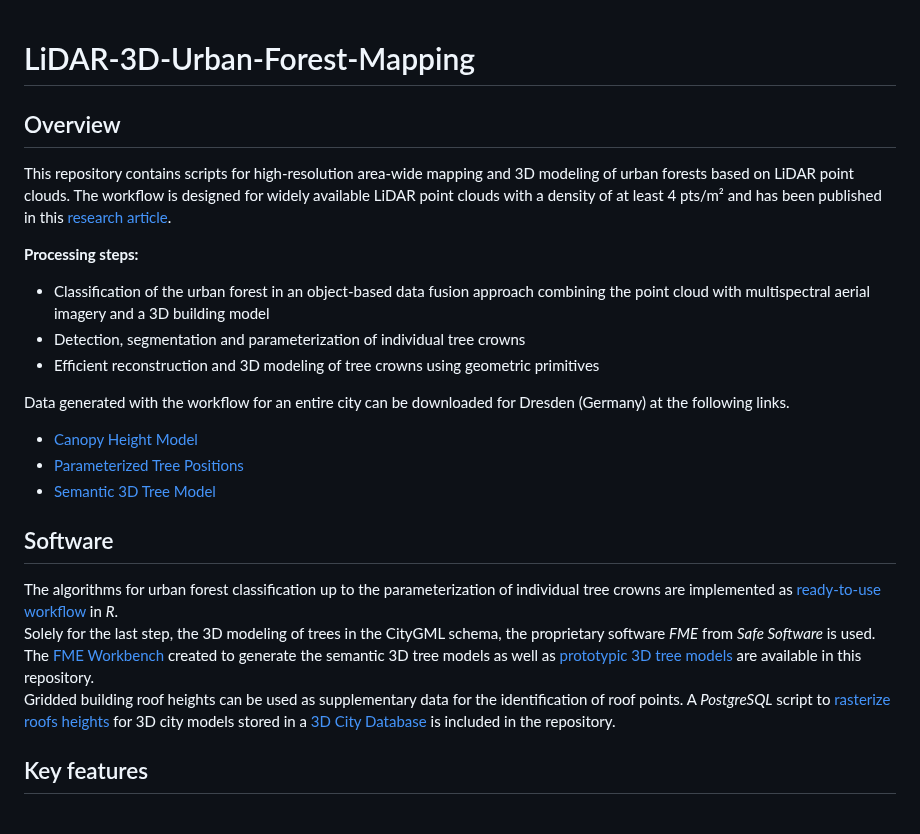
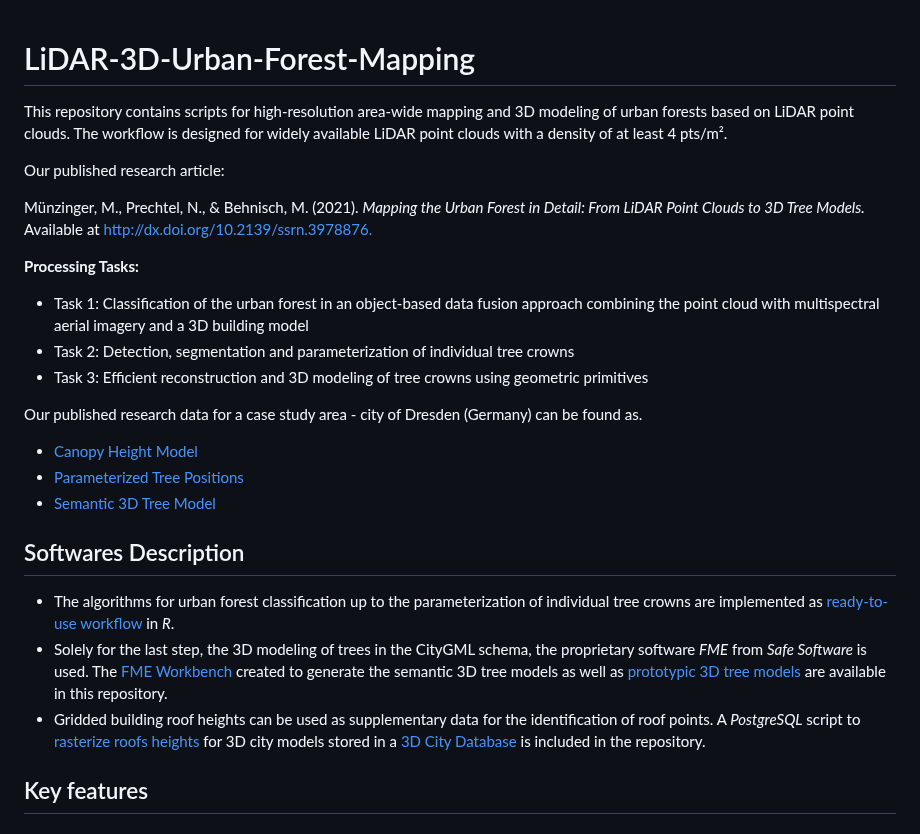
Before and after one commit to markusmnzngr/LiDAR-3D-Urban-Forest-Mapping, a Markdown page: README.md, the part around the change. Rendered like a GitHub page.

```diff
--- a/README.md
+++ b/README.md
@@ -1,25 +1,29 @@
 # LiDAR-3D-Urban-Forest-Mapping
+This repository contains scripts for high-resolution area-wide mapping and 3D modeling of urban forests based on LiDAR point clouds.
+The workflow is designed for widely available LiDAR point clouds with a density of at least 4 pts/m².
 
-## Overview
-This repository contains scripts for high-resolution area-wide mapping and 3D modeling of urban forests based on LiDAR point clouds.
-The workflow is designed for widely available LiDAR point clouds with a density of at least 4 pts/m² and has been published in this [research article](https://doi.org/10.1016/j.ufug.2022.127637).
+Our published research article:
 
-**Processing steps:**
+Münzinger, M., Prechtel, N., & Behnisch, M. (2021). *Mapping the Urban Forest in Detail: From LiDAR Point Clouds to 3D Tree Models.* Available at [http://dx.doi.org/10.2139/ssrn.3978876.](http://dx.doi.org/10.2139/ssrn.3978876)
 
-* Classification of the urban forest in an object-based data fusion approach combining the point cloud with multispectral aerial imagery and a 3D building model
-* Detection, segmentation and parameterization of individual tree crowns
-* Efficient reconstruction and 3D modeling of tree crowns using geometric primitives
+**Processing Tasks:**
 
-Data generated with the workflow for an entire city can be downloaded for Dresden (Germany) at the following links.
+* Task 1: Classification of the urban forest in an object-based data fusion approach combining the point cloud with multispectral aerial imagery and a 3D building model
+* Task 2: Detection, segmentation and parameterization of individual tree crowns
+* Task 3: Efficient reconstruction and 3D modeling of tree crowns using geometric primitives
+
+
+Our published research data for a case study area - city of Dresden (Germany) can be found as.
 
 * [Canopy Height Model](https://zenodo.org/record/7536524)
 * [Parameterized Tree Positions](https://zenodo.org/record/7536550)
 * [Semantic 3D Tree Model](https://zenodo.org/record/7536562)
 
-## Software
-The algorithms for urban forest classification up to the parameterization of individual tree crowns are implemented as [ready-to-use workflow](/src/R/urban_forests_classification_and_crown_parameterization.Rmd) in *R*.
-Solely for the last step, the 3D modeling of trees in the CityGML schema, the proprietary software *FME* from *Safe Software* is used. The [FME Workbench](/src/fme_workbench/Create_3D_Tree_Models_geojson2citygml.fmw) created to generate the semantic 3D tree models as well as [prototypic 3D tree models](/data/tree_prototypes) are available in this repository.
-Gridded building roof heights can be used as supplementary data for the identification of roof points. A *PostgreSQL* script to [rasterize roofs heights](/src/postgresql/3DCityDB_rasterize_lod2_roof_heights.pgsql) for 3D city models stored in a [3D City Database](https://www.3dcitydb.org/3dcitydb/) is included in the repository.
+
+## Softwares Description
+* The algorithms for urban forest classification up to the parameterization of individual tree crowns are implemented as [ready-to-use workflow](/src/R/urban_forests_classification_and_crown_parameterization.Rmd) in *R*.
+* Solely for the last step, the 3D modeling of trees in the CityGML schema, the proprietary software *FME* from *Safe Software* is used. The [FME Workbench](/src/fme_workbench/Create_3D_Tree_Models_geojson2citygml.fmw) created to generate the semantic 3D tree models as well as [prototypic 3D tree models](/data/tree_prototypes) are available in this repository.
+* Gridded building roof heights can be used as supplementary data for the identification of roof points. A *PostgreSQL* script to [rasterize roofs heights](/src/postgresql/3DCityDB_rasterize_lod2_roof_heights.pgsql) for 3D city models stored in a [3D City Database](https://www.3dcitydb.org/3dcitydb/) is included in the repository.
 
 
 ## Key features
```
